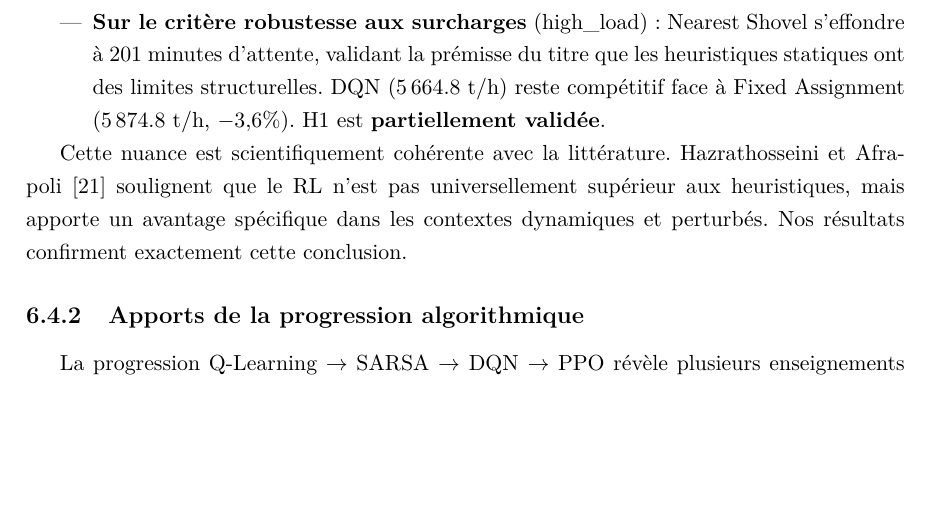
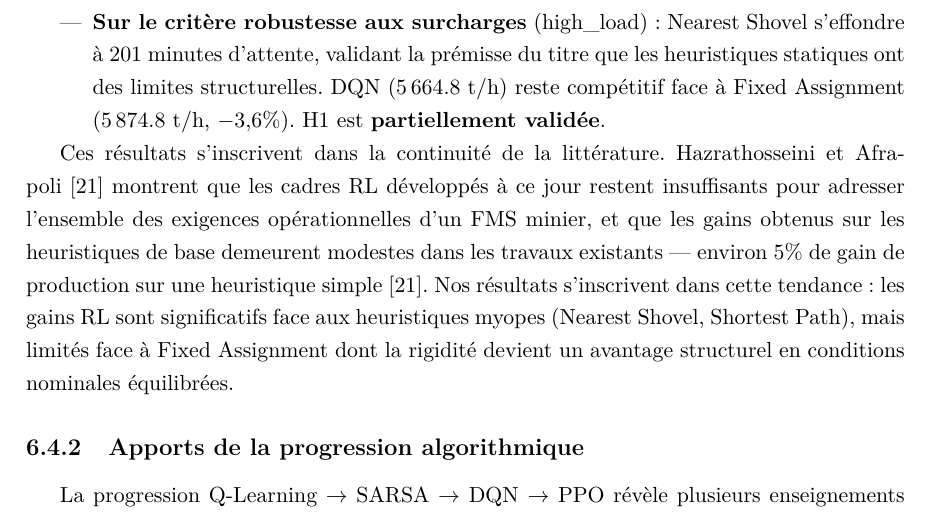
Before and after one commit to Juan-Lucas/memoire-master-rl-logistique, a LaTeX thesis (reports/rl_thesis.tex): part of page 66 of 81, cut so that both start at the same text, the shorter picture padded with empty space. Compiled offline with pdfLaTeX.

Commit message:
Corriger citation Hazrathosseini 2024 dans Discussion H1
Remplacement de l'attribution incorrecte
('RL n'est pas universellement superieur aux heuristiques')
par ce que l'article dit reellement :
- Gains RL modestes sur heuristiques simples (~5%)
- Cadres RL insuffisants pour les exigences industrielles
- Environnements dynamiques = terrain d'election du RL

Source verifiee dans le PDF original de l'article.

```diff
--- a/reports/rl_thesis.tex
+++ b/reports/rl_thesis.tex
@@ -1947,8 +1947,8 @@ Les résultats obtenus permettent une \textbf{validation partielle et différenc
     \item \textbf{Sur le critère robustesse aux surcharges} (high\_load) : Nearest Shovel s'effondre à 201 minutes d'attente, validant la prémisse du titre que les heuristiques statiques ont des limites structurelles. DQN (5\,664.8 t/h) reste compétitif face à Fixed Assignment (5\,874.8 t/h, $-3{,}6\%$). H1 est \textbf{partiellement validée}.
 \end{itemize}
 
-Cette nuance est scientifiquement cohérente avec la littérature.
-Hazrathosseini et Afrapoli~\cite{HazrathosseiniAfrapoli2024} soulignent que le RL n'est pas universellement supérieur aux heuristiques, mais apporte un avantage spécifique dans les contextes dynamiques et perturbés. Nos résultats confirment exactement cette conclusion.
+Ces résultats s'inscrivent dans la continuité de la littérature.
+Hazrathosseini et Afrapoli~\cite{HazrathosseiniAfrapoli2024} montrent que les cadres RL développés à ce jour restent insuffisants pour adresser l'ensemble des exigences opérationnelles d'un FMS minier, et que les gains obtenus sur les heuristiques de base demeurent modestes dans les travaux existants --- environ 5\% de gain de production sur une heuristique simple~\cite{HazrathosseiniAfrapoli2024}. Nos résultats s'inscrivent dans cette tendance : les gains RL sont significatifs face aux heuristiques myopes (Nearest Shovel, Shortest Path), mais limités face à Fixed Assignment dont la rigidité devient un avantage structurel en conditions nominales équilibrées.
 
 \subsection{Apports de la progression algorithmique}
 
```
